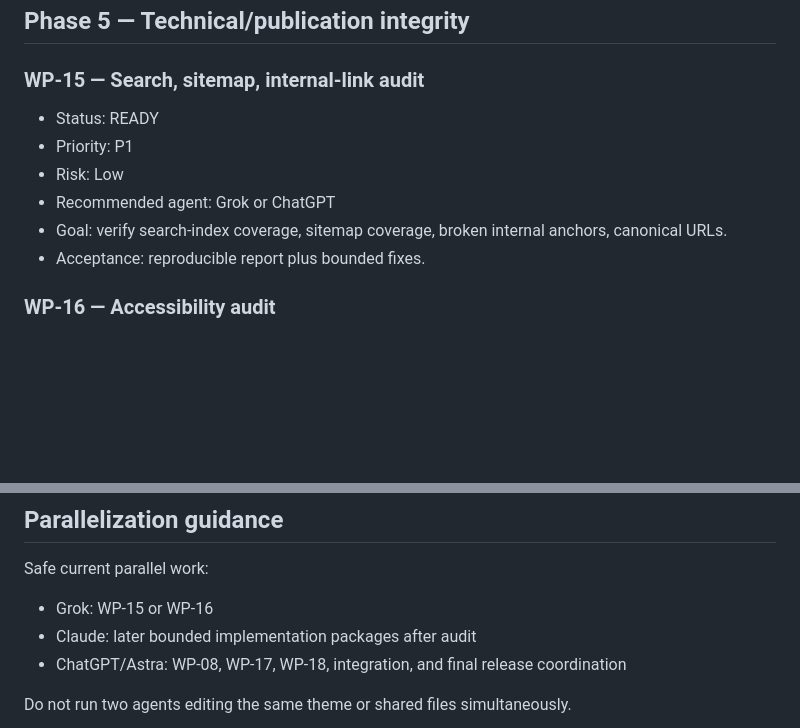
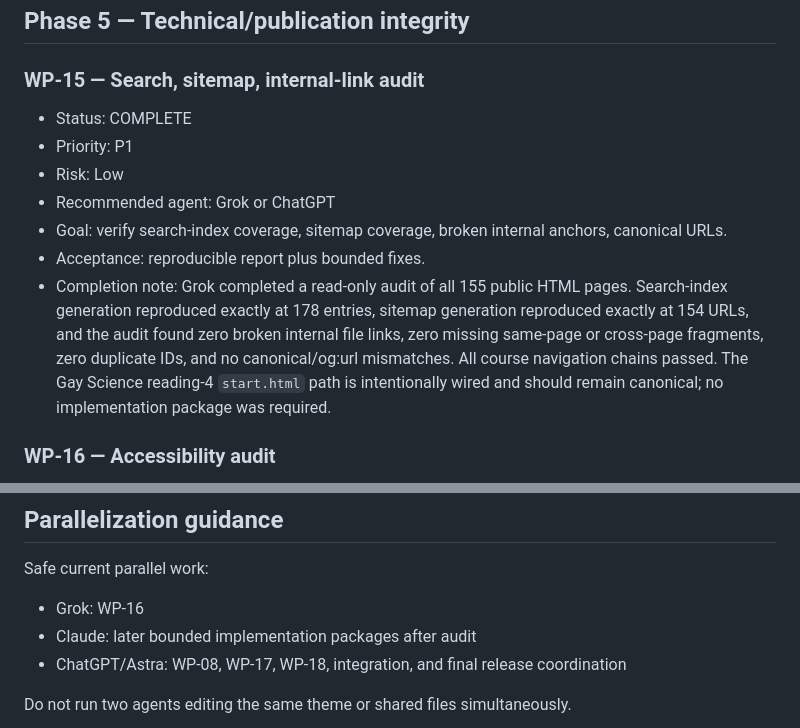
Before and after one commit to LiveFromTheCasita/Nietzsche-SpiritMask, a Markdown page: docs/WORK_PLAN.md, 2 parts joined by grey strips. GitHub-like rendering; blank space fills up the shorter version.

Commit message:
Docs: mark WP-15 complete

```diff
--- a/docs/WORK_PLAN.md
+++ b/docs/WORK_PLAN.md
@@ -165,12 +165,13 @@ Status values: READY / IN PROGRESS / BLOCKED / REVIEW / COMPLETE.
 ## Phase 5 — Technical/publication integrity
 
 ### WP-15 — Search, sitemap, internal-link audit
-- Status: READY
+- Status: COMPLETE
 - Priority: P1
 - Risk: Low
 - Recommended agent: Grok or ChatGPT
 - Goal: verify search-index coverage, sitemap coverage, broken internal anchors, canonical URLs.
 - Acceptance: reproducible report plus bounded fixes.
+- Completion note: Grok completed a read-only audit of all 155 public HTML pages. Search-index generation reproduced exactly at 178 entries, sitemap generation reproduced exactly at 154 URLs, and the audit found zero broken internal file links, zero missing same-page or cross-page fragments, zero duplicate IDs, and no canonical/og:url mismatches. All course navigation chains passed. The Gay Science reading-4 `start.html` path is intentionally wired and should remain canonical; no implementation package was required.
 
 ### WP-16 — Accessibility audit
 - Status: READY
@@ -217,7 +218,7 @@ Status values: READY / IN PROGRESS / BLOCKED / REVIEW / COMPLETE.
 
 ## Parallelization guidance
 Safe current parallel work:
-- Grok: WP-15 or WP-16
+- Grok: WP-16
 - Claude: later bounded implementation packages after audit
 - ChatGPT/Astra: WP-08, WP-17, WP-18, integration, and final release coordination
 
```
